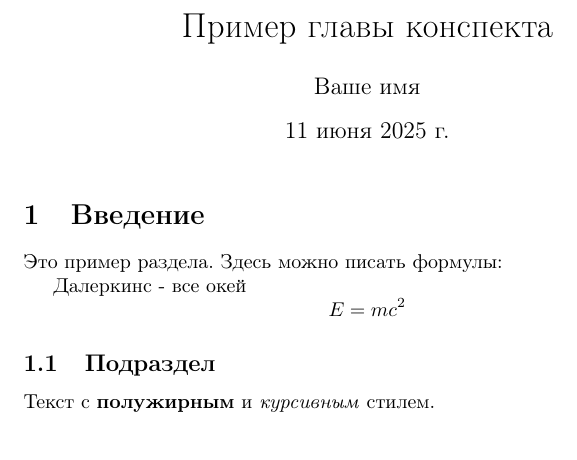
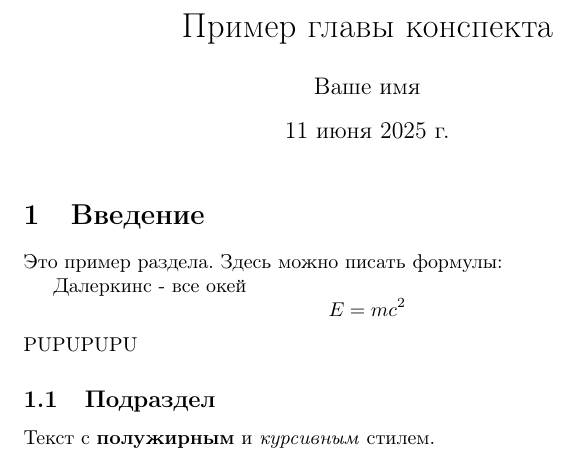
Before and after one commit to TestKsdEnjoyer/Test-for-Artem, a LaTeX problem sheet (Example.tex): part of the page, cut so that both start at the same text. Compiled offline with pdfLaTeX.

Commit message:
Update Example.tex

```diff
--- a/Example.tex
+++ b/Example.tex
@@ -14,7 +14,7 @@
 
 Далеркинс - все окей
 \[ E = mc^2 \]
-
+PUPUPUPU
 \subsection{Подраздел}
 Текст с \textbf{полужирным} и \emph{курсивным} стилем.
 
```
